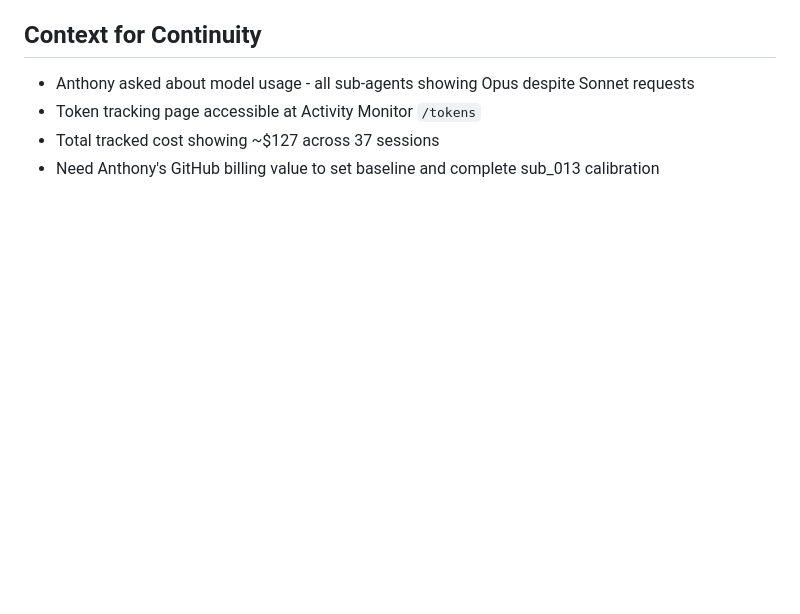
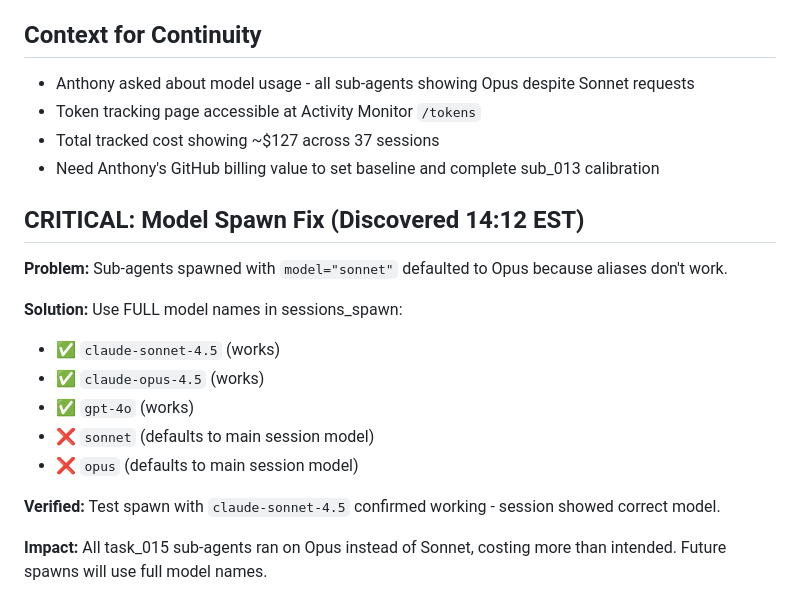
Before and after one commit to antonkonsta/mission-control-dashboard, a Markdown page: memory/2026-02-04.md, the part around the change. Drawn GitHub-style; blank space fills up the shorter version.

Commit message:
Memory: Added model spawn fix - use full names not aliases

```diff
--- a/memory/2026-02-04.md
+++ b/memory/2026-02-04.md
@@ -74,3 +74,18 @@
 - Token tracking page accessible at Activity Monitor `/tokens`
 - Total tracked cost showing ~$127 across 37 sessions
 - Need Anthony's GitHub billing value to set baseline and complete sub_013 calibration
+
+## CRITICAL: Model Spawn Fix (Discovered 14:12 EST)
+
+**Problem:** Sub-agents spawned with `model="sonnet"` defaulted to Opus because aliases don't work.
+
+**Solution:** Use FULL model names in sessions_spawn:
+- ✅ `claude-sonnet-4.5` (works)
+- ✅ `claude-opus-4.5` (works)
+- ✅ `gpt-4o` (works)
+- ❌ `sonnet` (defaults to main session model)
+- ❌ `opus` (defaults to main session model)
+
+**Verified:** Test spawn with `claude-sonnet-4.5` confirmed working - session showed correct model.
+
+**Impact:** All task_015 sub-agents ran on Opus instead of Sonnet, costing more than intended. Future spawns will use full model names.
```
